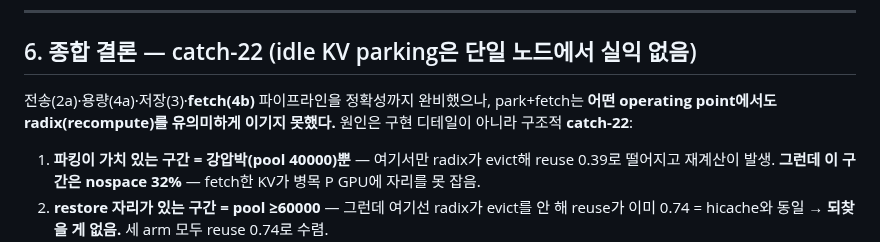
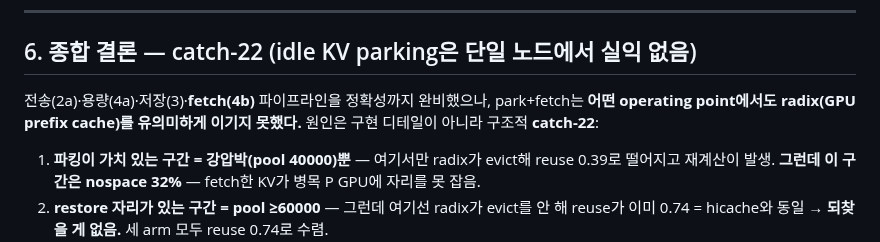
Before and after one commit to ddoddii/experiments, a Markdown page: phase1.md, the part around the change. GitHub-like rendering.

```diff
--- a/phase1.md
+++ b/phase1.md
@@ -153,7 +153,7 @@ KV는 attention이 읽으려면 **압박받는 P GPU 풀에 다시 넣어야**
 ## 6. 종합 결론 — catch-22 (idle KV parking은 단일 노드에서 실익 없음)
 
 전송(2a)·용량(4a)·저장(3)·**fetch(4b)** 파이프라인을 정확성까지 완비했으나, park+fetch는 **어떤
-operating point에서도 radix(recompute)를 유의미하게 이기지 못했다.** 원인은 구현 디테일이 아니라
+operating point에서도 radix(GPU prefix cache)를 유의미하게 이기지 못했다.** 원인은 구현 디테일이 아니라
 구조적 **catch-22**:
 
 1. **파킹이 가치 있는 구간 = 강압박(pool 40000)뿐** — 여기서만 radix가 evict해 reuse 0.39로
```
Also changed, not shown: results/phase1_report/report.md (+9 -3 lines), results/phase1_report/catch22_pressure.png, 2 other files.
